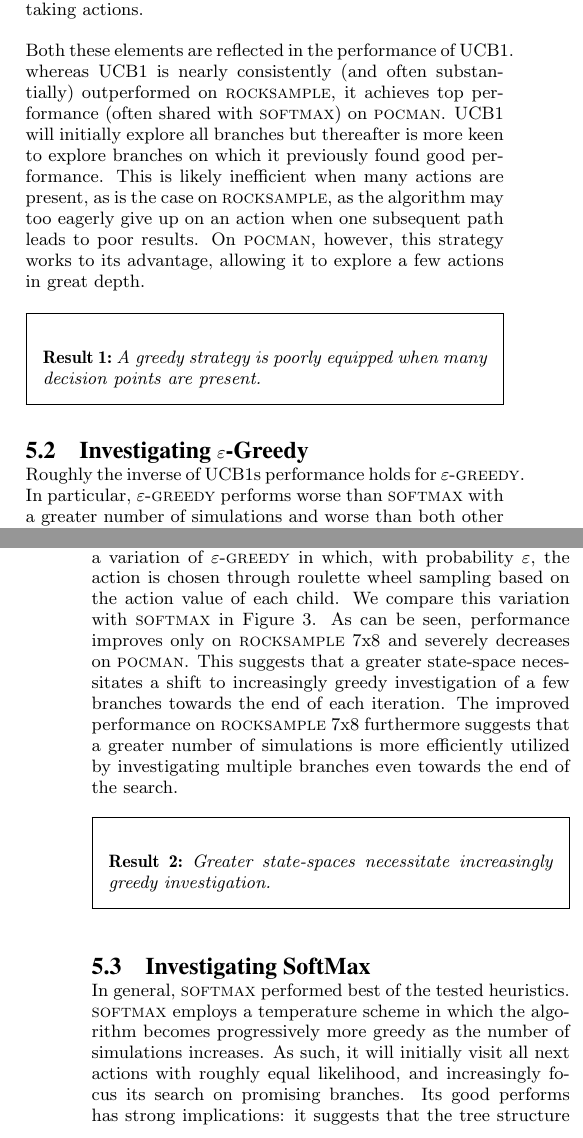
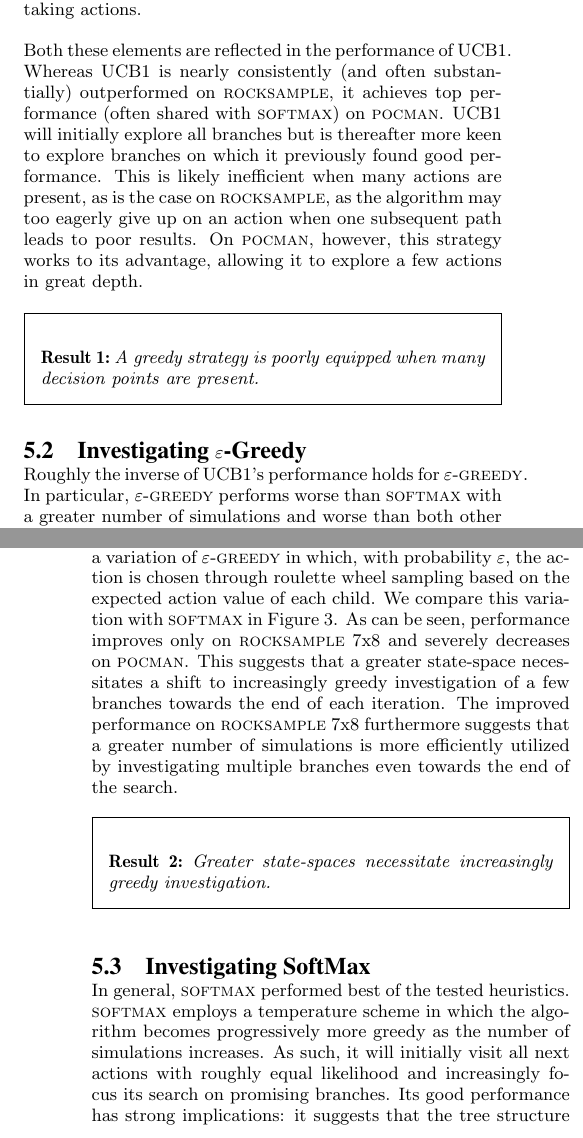
Before and after one commit to koudshoorn/RAR, a LaTeX paper (report.tex, which reads sections/results.tex): two parts of the columns of pages 4 and 5 of 7, joined at a grey line, cut so that both start at the same text. Compiled offline with pdfLaTeX.

Commit message:
typo fixes results

```diff
--- a/sections/results.tex
+++ b/sections/results.tex
@@ -17,12 +17,12 @@ We conduct our analysis of the selected heuristics in three steps, investigating
 \subsection{Performance of UCB1}
 As can be seen, performance varies substantially between \rock and \poc. In particular, all algorithms performed comparably on the \poc instances whereas larger gaps in performance were observed on the \rock instances. We identify two probable causes for this discrepancy, which both affect performance of the heuristics: firstly, the number of actions available at every step is much larger in \rock than in \poc (13 \vs 4). The impact of this difference becomes apparent when considering that each simulation recursively chooses an action up to 100 steps ahead. Whereas 256 simulation would suffice to cover all branches up to four steps ahead in \poc, it would only just suffice for two steps in \rock. The second cause lies with the presence of dynamic elements in \poc (ghosts), which may reduce the need to plan far ahead in taking actions.
 
-Both these elements are reflected in the performance of UCB1. whereas UCB1 is nearly consistently (and often substantially) outperformed on \rock, it achieves top performance (often shared with \soft) on \poc. UCB1 will initially explore all branches but thereafter is more keen to explore branches on which it previously found good performance. This is likely inefficient when many actions are present, as is the case on \rock, as the algorithm may too eagerly give up on an action when one subsequent path leads to poor results. On \poc, however, this strategy works to its advantage, allowing it to explore a few actions in great depth.
+Both these elements are reflected in the performance of UCB1. Whereas UCB1 is nearly consistently (and often substantially) outperformed on \rock, it achieves top performance (often shared with \soft) on \poc. UCB1 will initially explore all branches but is thereafter more keen to explore branches on which it previously found good performance. This is likely inefficient when many actions are present, as is the case on \rock, as the algorithm may too eagerly give up on an action when one subsequent path leads to poor results. On \poc, however, this strategy works to its advantage, allowing it to explore a few actions in great depth.
 
 \RS{1}{A greedy strategy is poorly equipped when many decision points are present.}
 
 \subsection{Investigating $\varepsilon$-Greedy}
-Roughly the inverse of UCB1s performance holds for \egreedy. In particular, \egreedy performs worse than \soft with a greater number of simulations and worse than both other heuristics in the case of a greater state space. This suggests that a constant degree of purely random exploration is inefficient. To evaluate this hypothesis, we propose \eroulette: a variation of \egreedy in which, with probability $\varepsilon$, the action is chosen through roulette wheel sampling based on the action value of each child. We compare this variation with \soft in \Cref{fig:results2}. As can be seen, performance improves only on \rock 7x8 and severely decreases on \poc. This suggests that a greater state-space necessitates a shift to increasingly greedy investigation of a few branches towards the end of each iteration. The improved performance on \rock 7x8 furthermore suggests that a greater number of simulations is more efficiently utilized by investigating multiple branches even towards the end of the search.
+Roughly the inverse of UCB1's performance holds for \egreedy. In particular, \egreedy performs worse than \soft with a greater number of simulations and worse than both other heuristics in the case of a greater state space. This suggests that a constant degree of purely random exploration is inefficient. To evaluate this hypothesis, we propose \eroulette: a variation of \egreedy in which, with probability $\varepsilon$, the action is chosen through roulette wheel sampling based on the expected action value of each child. We compare this variation with \soft in \Cref{fig:results2}. As can be seen, performance improves only on \rock 7x8 and severely decreases on \poc. This suggests that a greater state-space necessitates a shift to increasingly greedy investigation of a few branches towards the end of each iteration. The improved performance on \rock 7x8 furthermore suggests that a greater number of simulations is more efficiently utilized by investigating multiple branches even towards the end of the search.
 
 \RS{2}{Greater state-spaces necessitate increasingly greedy investigation.}
 
@@ -36,7 +36,7 @@ Roughly the inverse of UCB1s performance holds for \egreedy. In particular, \egr
 \end{figure*}
 
 \subsection{Investigating SoftMax}
-In general, \soft performed best of the tested heuristics. \soft employs a temperature scheme in which the algorithm becomes progressively more greedy as the number of simulations increases. As such, it will initially visit all next actions with roughly equal likelihood, and increasingly focus its search on promising branches. Its good performs has strong implications: it suggests that the tree structure can efficiently be exploited by using the relative amount of \emph{information} present at each node (what fraction of simulations were run) to suggest the amount of \emph{randomization} with which decisions should be made.
+In general, \soft performed best of the tested heuristics. \soft employs a temperature scheme in which the algorithm becomes progressively more greedy as the number of simulations increases. As such, it will initially visit all next actions with roughly equal likelihood and increasingly focus its search on promising branches. Its good performance has strong implications: it suggests that the tree structure can efficiently be exploited by using the relative amount of \emph{information} present at each node (what fraction of simulations were run) to suggest the amount of \emph{randomization} with which decisions should be made.
 
 \RS{3}{Connecting the degree of exploration to the total number of simulations yields superior performance.}
 
```
Also changed, not shown: sections/results.tex (2 more changed lines).
